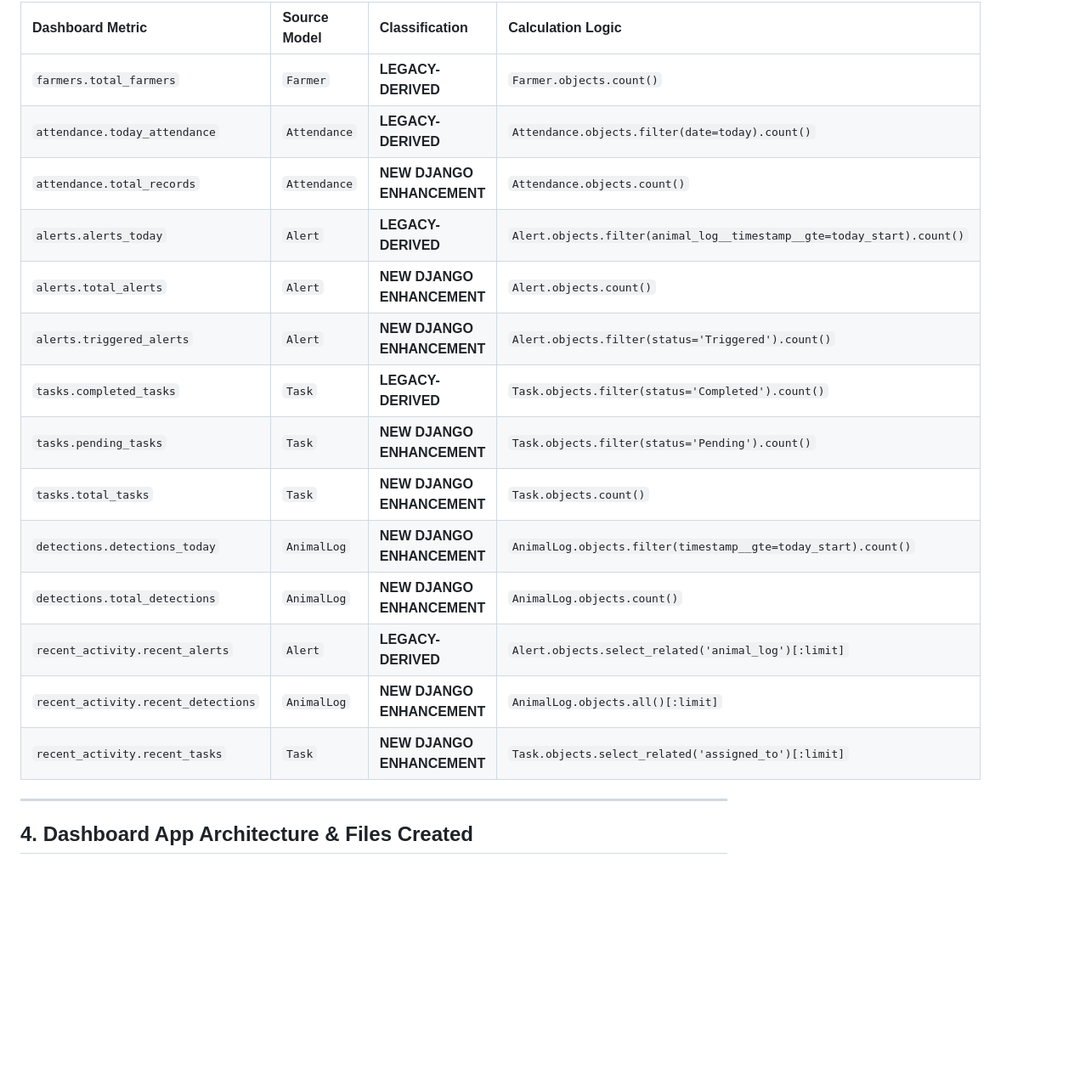
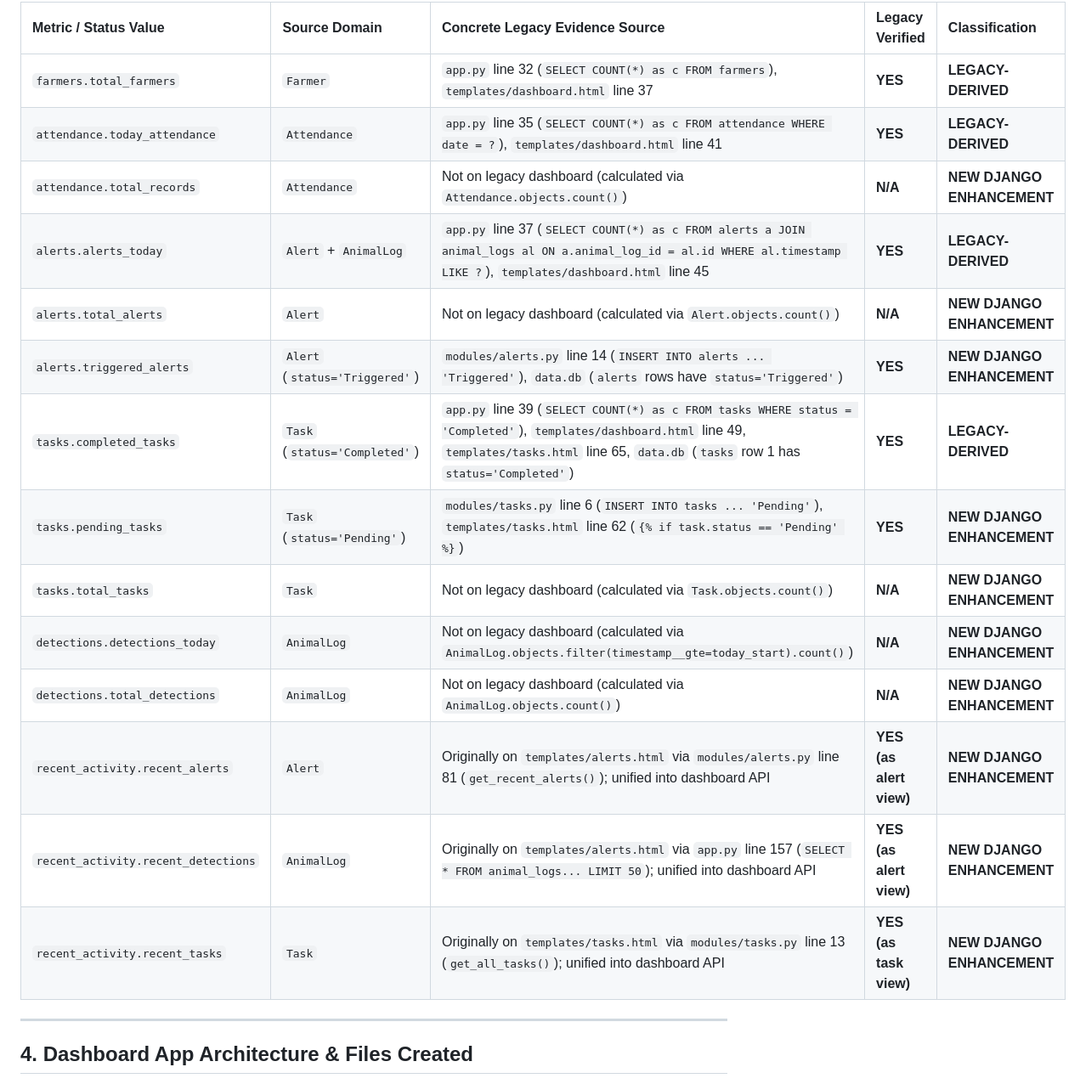
Before and after one commit to hariharan4814/animal-detection-upgraded, a Markdown page: STEP_6_DASHBOARD_REPORT.md, the part around one of its changes. Shown at 85% size. Drawn GitHub-style; blank space fills up the shorter version.

```diff
--- a/STEP_6_DASHBOARD_REPORT.md
+++ b/STEP_6_DASHBOARD_REPORT.md
@@ -36,20 +51,20 @@ In accordance with strict migration boundaries:
 
-| Dashboard Metric | Source Model | Classification | Calculation Logic |
-| :--- | :--- | :--- | :--- |
-| `farmers.total_farmers` | `Farmer` | **LEGACY-DERIVED** | `Farmer.objects.count()` |
-| `attendance.today_attendance` | `Attendance` | **LEGACY-DERIVED** | `Attendance.objects.filter(date=today).count()` |
-| `attendance.total_records` | `Attendance` | **NEW DJANGO ENHANCEMENT** | `Attendance.objects.count()` |
-| `alerts.alerts_today` | `Alert` | **LEGACY-DERIVED** | `Alert.objects.filter(animal_log__timestamp__gte=today_start).count()` |
-| `alerts.total_alerts` | `Alert` | **NEW DJANGO ENHANCEMENT** | `Alert.objects.count()` |
-| `alerts.triggered_alerts` | `Alert` | **NEW DJANGO ENHANCEMENT** | `Alert.objects.filter(status='Triggered').count()` |
-| `tasks.completed_tasks` | `Task` | **LEGACY-DERIVED** | `Task.objects.filter(status='Completed').count()` |
-| `tasks.pending_tasks` | `Task` | **NEW DJANGO ENHANCEMENT** | `Task.objects.filter(status='Pending').count()` |
-| `tasks.total_tasks` | `Task` | **NEW DJANGO ENHANCEMENT** | `Task.objects.count()` |
-| `detections.detections_today` | `AnimalLog` | **NEW DJANGO ENHANCEMENT** | `AnimalLog.objects.filter(timestamp__gte=today_start).count()` |
-| `detections.total_detections` | `AnimalLog` | **NEW DJANGO ENHANCEMENT** | `AnimalLog.objects.count()` |
-| `recent_activity.recent_alerts` | `Alert` | **LEGACY-DERIVED** | `Alert.objects.select_related('animal_log')[:limit]` |
-| `recent_activity.recent_detections`| `AnimalLog` | **NEW DJANGO ENHANCEMENT** | `AnimalLog.objects.all()[:limit]` |
-| `recent_activity.recent_tasks` | `Task` | **NEW DJANGO ENHANCEMENT** | `Task.objects.select_related('assigned_to')[:limit]` |
+| Metric / Status Value | Source Domain | Concrete Legacy Evidence Source | Legacy Verified | Classification |
+| :--- | :--- | :--- | :--- | :--- |
+| `farmers.total_farmers` | `Farmer` | `app.py` line 32 (`SELECT COUNT(*) as c FROM farmers`), `templates/dashboard.html` line 37 | **YES** | **LEGACY-DERIVED** |
+| `attendance.today_attendance` | `Attendance` | `app.py` line 35 (`SELECT COUNT(*) as c FROM attendance WHERE date = ?`), `templates/dashboard.html` line 41 | **YES** | **LEGACY-DERIVED** |
+| `attendance.total_records` | `Attendance` | Not on legacy dashboard (calculated via `Attendance.objects.count()`) | **N/A** | **NEW DJANGO ENHANCEMENT** |
+| `alerts.alerts_today` | `Alert` + `AnimalLog` | `app.py` line 37 (`SELECT COUNT(*) as c FROM alerts a JOIN animal_logs al ON a.animal_log_id = al.id WHERE al.timestamp LIKE ?`), `templates/dashboard.html` line 45 | **YES** | **LEGACY-DERIVED** |
+| `alerts.total_alerts` | `Alert` | Not on legacy dashboard (calculated via `Alert.objects.count()`) | **N/A** | **NEW DJANGO ENHANCEMENT** |
+| `alerts.triggered_alerts` | `Alert` (`status='Triggered'`) | `modules/alerts.py` line 14 (`INSERT INTO alerts ... 'Triggered'`), `data.db` (`alerts` rows have `status='Triggered'`) | **YES** | **NEW DJANGO ENHANCEMENT** |
+| `tasks.completed_tasks` | `Task` (`status='Completed'`) | `app.py` line 39 (`SELECT COUNT(*) as c FROM tasks WHERE status = 'Completed'`), `templates/dashboard.html` line 49, `templates/tasks.html` line 65, `data.db` (`tasks` row 1 has `status='Completed'`) | **YES** | **LEGACY-DERIVED** |
+| `tasks.pending_tasks` | `Task` (`status='Pending'`) | `modules/tasks.py` line 6 (`INSERT INTO tasks ... 'Pending'`), `templates/tasks.html` line 62 (`{% if task.status == 'Pending' %}`) | **YES** | **NEW DJANGO ENHANCEMENT** |
+| `tasks.total_tasks` | `Task` | Not on legacy dashboard (calculated via `Task.objects.count()`) | **N/A** | **NEW DJANGO ENHANCEMENT** |
+| `detections.detections_today` | `AnimalLog` | Not on legacy dashboard (calculated via `AnimalLog.objects.filter(timestamp__gte=today_start).count()`) | **N/A** | **NEW DJANGO ENHANCEMENT** |
+| `detections.total_detections` | `AnimalLog` | Not on legacy dashboard (calculated via `AnimalLog.objects.count()`) | **N/A** | **NEW DJANGO ENHANCEMENT** |
+| `recent_activity.recent_alerts` | `Alert` | Originally on `templates/alerts.html` via `modules/alerts.py` line 81 (`get_recent_alerts()`); unified into dashboard API | **YES (as alert view)** | **NEW DJANGO ENHANCEMENT** |
+| `recent_activity.recent_detections`| `AnimalLog` | Originally on `templates/alerts.html` via `app.py` line 157 (`SELECT * FROM animal_logs... LIMIT 50`); unified into dashboard API | **YES (as alert view)** | **NEW DJANGO ENHANCEMENT** |
+| `recent_activity.recent_tasks` | `Task` | Originally on `templates/tasks.html` via `modules/tasks.py` line 13 (`get_all_tasks()`); unified into dashboard API | **YES (as task view)** | **NEW DJANGO ENHANCEMENT** |
 
 ---
 
```
Also changed, not shown: other parts of STEP_6_DASHBOARD_REPORT.md (+32 -16 lines), STEP_6_REVIEW_FIX_REPORT.md (added, +173 -0 lines), docs/api/dashboard_step_6.md (+23 -21 lines).
